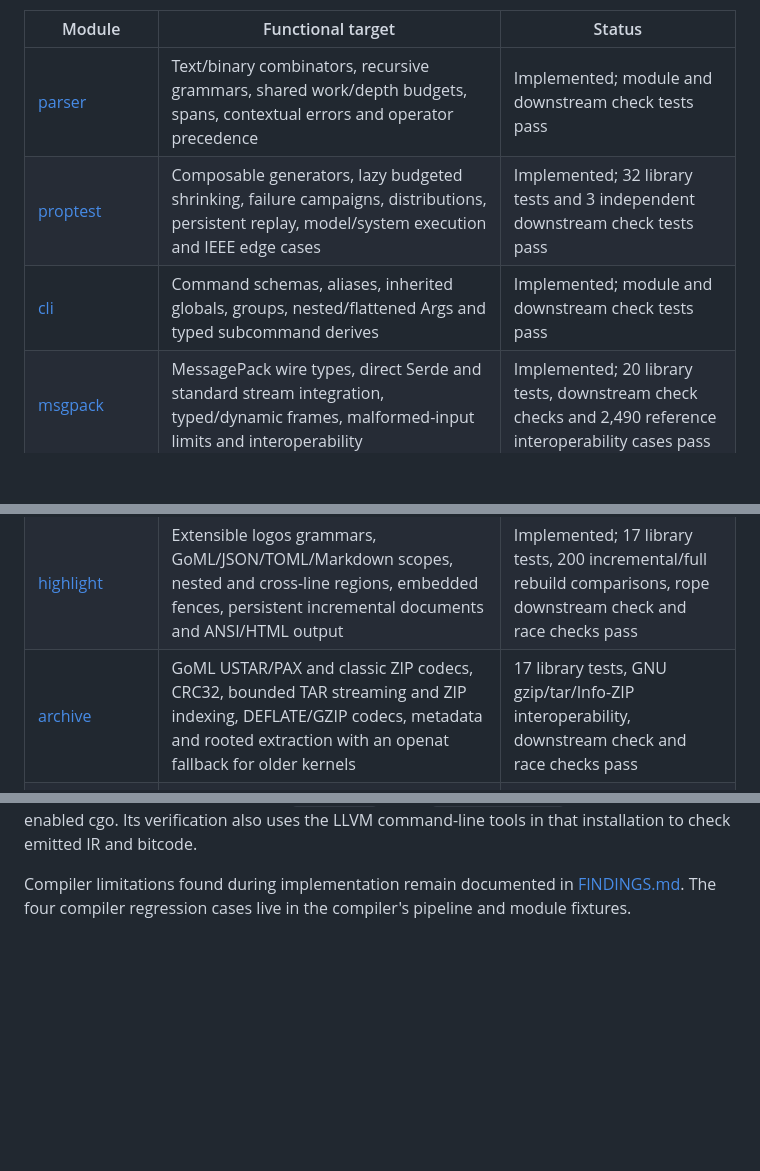
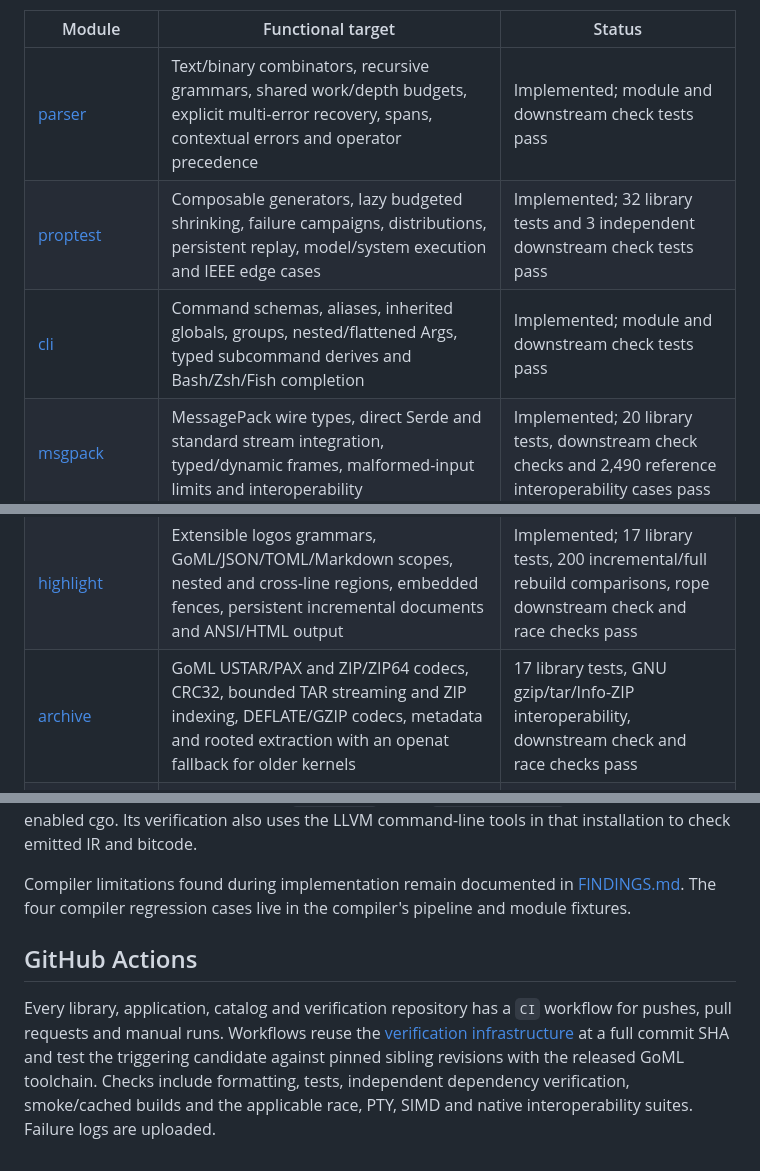
Before and after one commit to gomlang/ecosystem, a Markdown page: README.md, 3 parts joined by grey strips. Drawn GitHub-style; blank space fills up the shorter version.

```diff
--- a/README.md
+++ b/README.md
@@ -31,9 +31,9 @@ capabilities remain separate migration work; this is not completion of E1.
 
 | Module | Functional target | Status |
 | --- | --- | --- |
-| [parser](../parser/README.md) | Text/binary combinators, recursive grammars, shared work/depth budgets, spans, contextual errors and operator precedence | Implemented; module and downstream check tests pass |
+| [parser](../parser/README.md) | Text/binary combinators, recursive grammars, shared work/depth budgets, explicit multi-error recovery, spans, contextual errors and operator precedence | Implemented; module and downstream check tests pass |
 | [proptest](../proptest/README.md) | Composable generators, lazy budgeted shrinking, failure campaigns, distributions, persistent replay, model/system execution and IEEE edge cases | Implemented; 32 library tests and 3 independent downstream check tests pass |
-| [cli](../cli/README.md) | Command schemas, aliases, inherited globals, groups, nested/flattened Args and typed subcommand derives | Implemented; module and downstream check tests pass |
+| [cli](../cli/README.md) | Command schemas, aliases, inherited globals, groups, nested/flattened Args, typed subcommand derives and Bash/Zsh/Fish completion | Implemented; module and downstream check tests pass |
 | [msgpack](../msgpack/README.md) | MessagePack wire types, direct Serde and standard stream integration, typed/dynamic frames, malformed-input limits and interoperability | Implemented; 20 library tests, downstream check checks and 2,490 reference interoperability cases pass |
 | [graph](../graph/README.md) | Mutable directed/undirected graphs, stable IDs, traversal, components, topological order, shortest paths and spanning trees | Implemented; independent algorithm checks and downstream check tests pass |
 | [template](../template/README.md) | Expressions, lexical scopes, conditions, loops, filters, includes, inheritance, escaping and contextual diagnostics | Implemented; 11 library tests, 2 downstream check tests and 1,367 Jinja shared-syntax comparisons pass |
@@ -77,7 +77,7 @@ capabilities remain separate migration work; this is not completion of E1.
 | [csv](../csv/README.md) | Streaming standard I/O, quoted multiline fields, configurable dialects, byte/UTF-8 records, headers, precise positions, limits and typed Serde schemas | Implemented; 22 library tests, 1,500 generated roundtrips, versioned file downstream check and race checks pass |
 | [websocket](../websocket/README.md) | RFC 6455 handshakes, frames, masking, fragmented UTF-8 messages, control/close state machines, bounded queues and cancellable duplex TCP/TLS/standard I/O | Implemented; 23 library tests, live TCP downstream check, fixed protocol vectors and race checks pass |
 | [highlight](../highlight/README.md) | Extensible logos grammars, GoML/JSON/TOML/Markdown scopes, nested and cross-line regions, embedded fences, persistent incremental documents and ANSI/HTML output | Implemented; 17 library tests, 200 incremental/full rebuild comparisons, rope downstream check and race checks pass |
-| [archive](../archive/README.md) | GoML USTAR/PAX and classic ZIP codecs, CRC32, bounded TAR streaming and ZIP indexing, DEFLATE/GZIP codecs, metadata and rooted extraction with an openat fallback for older kernels | 17 library tests, GNU gzip/tar/Info-ZIP interoperability, downstream check and race checks pass |
+| [archive](../archive/README.md) | GoML USTAR/PAX and ZIP/ZIP64 codecs, CRC32, bounded TAR streaming and ZIP indexing, DEFLATE/GZIP codecs, metadata and rooted extraction with an openat fallback for older kernels | 17 library tests, GNU gzip/tar/Info-ZIP interoperability, downstream check and race checks pass |
 | [metrics](../metrics/README.md) | Concurrent counters/gauges/histograms, descriptor and label validation, cardinality limits, consistent snapshots, atomic gauge collection, timers and Prometheus exposition | Implemented; 16 library tests, live HTTP scrape downstream check and race checks pass |
 | [bench](../bench/README.md) | Adaptive sampling, parameterized workloads, setup exclusion, bootstrap statistics, baseline comparisons, throughput, cancellation and JSON/HTML reports | Implemented; 14 library tests, deterministic clocks, real sorting downstream check and race checks pass |
 
@@ -215,3 +215,13 @@ the LLVM command-line tools in that installation to check emitted IR and bitcode
 Compiler limitations found during implementation remain documented in
 [FINDINGS.md](FINDINGS.md). The four compiler regression cases live in the
 compiler's pipeline and module fixtures.
+
+## GitHub Actions
+
+Every library, application, catalog and verification repository has a `CI`
+workflow for pushes, pull requests and manual runs. Workflows reuse the
+[verification infrastructure](https://github.com/gomlang/verification/tree/main/ci)
+at a full commit SHA and test the triggering candidate against pinned sibling
+revisions with the released GoML toolchain. Checks include formatting, tests,
+independent dependency verification, smoke/cached builds and the applicable
+race, PTY, SIMD and native interoperability suites. Failure logs are uploaded.
```
Also changed, not shown: ROADMAP.md (+20 -10 lines).
